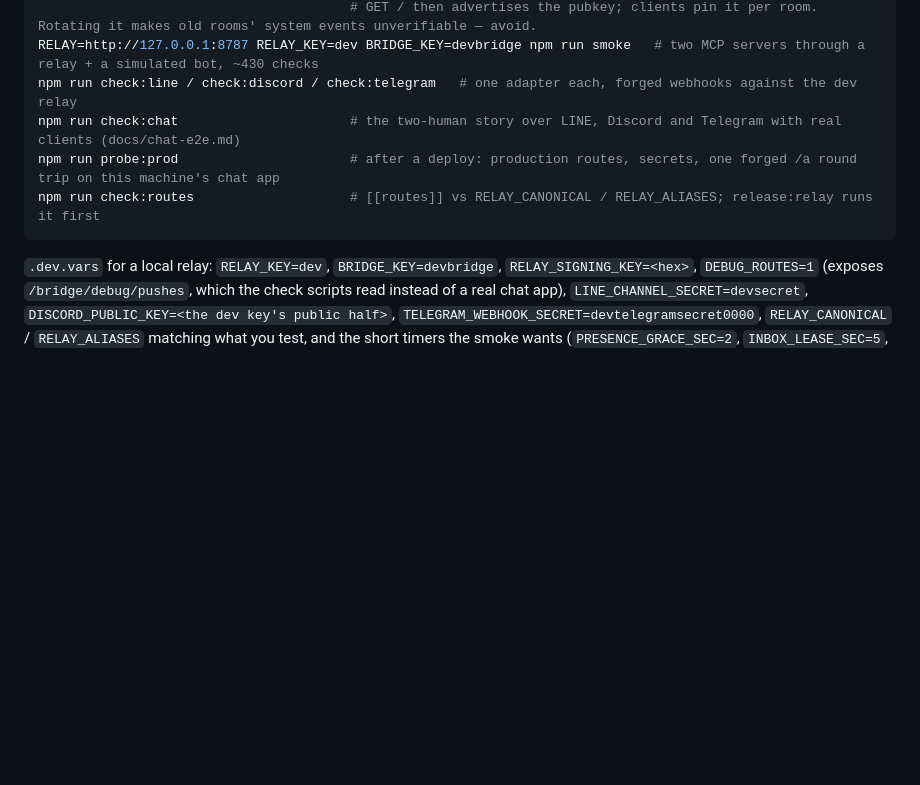
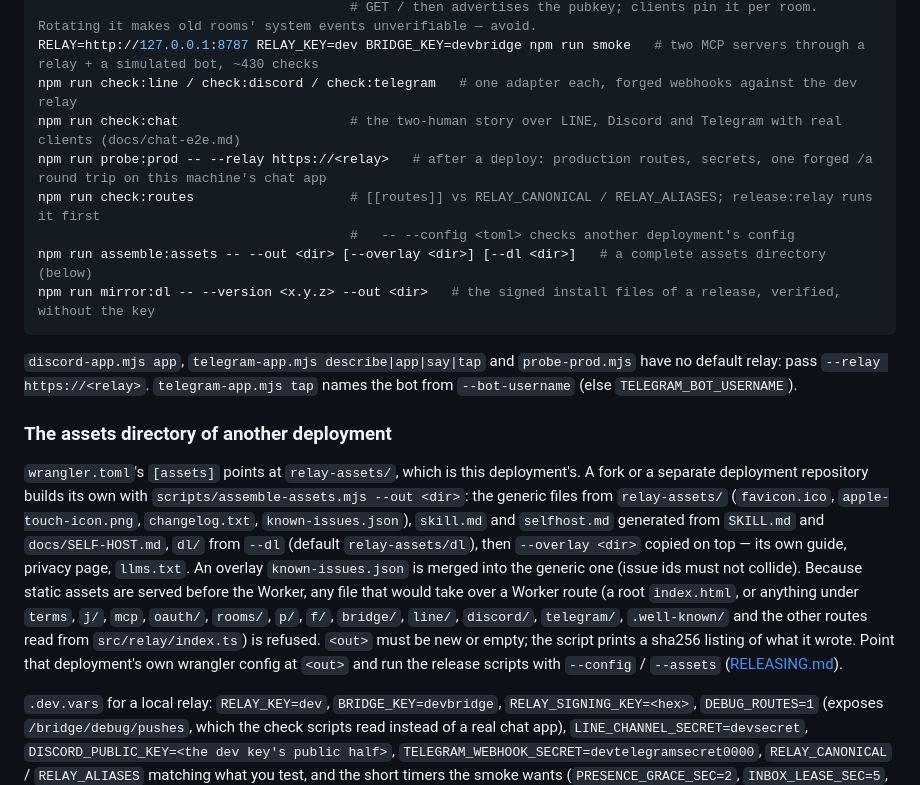
Before and after one commit to ccqqder/can2cup, a Markdown page: docs/RELAY-OPS.md, the part around the change. Drawn GitHub-style; blank space fills up the shorter version.

````diff
--- a/docs/RELAY-OPS.md
+++ b/docs/RELAY-OPS.md
@@ -15,9 +15,28 @@ npx wrangler secret put RELAY_SIGNING_KEY  # hex ed25519 private key: node -e "i
 RELAY=http://127.0.0.1:8787 RELAY_KEY=dev BRIDGE_KEY=devbridge npm run smoke   # two MCP servers through a relay + a simulated bot, ~430 checks
 npm run check:line / check:discord / check:telegram   # one adapter each, forged webhooks against the dev relay
 npm run check:chat                      # the two-human story over LINE, Discord and Telegram with real clients (docs/chat-e2e.md)
-npm run probe:prod                      # after a deploy: production routes, secrets, one forged /a round trip on this machine's chat app
+npm run probe:prod -- --relay https://<relay>   # after a deploy: production routes, secrets, one forged /a round trip on this machine's chat app
 npm run check:routes                    # [[routes]] vs RELAY_CANONICAL / RELAY_ALIASES; release:relay runs it first
+                                        #   -- --config <toml> checks another deployment's config
+npm run assemble:assets -- --out <dir> [--overlay <dir>] [--dl <dir>]   # a complete assets directory (below)
+npm run mirror:dl -- --version <x.y.z> --out <dir>   # the signed install files of a release, verified, without the key
 ```
+
+`discord-app.mjs app`, `telegram-app.mjs describe|app|say|tap` and `probe-prod.mjs` have no default relay: pass
+`--relay https://<relay>`. `telegram-app.mjs tap` names the bot from `--bot-username` (else `TELEGRAM_BOT_USERNAME`).
+
+### The assets directory of another deployment
+
+`wrangler.toml`'s `[assets]` points at `relay-assets/`, which is this deployment's. A fork or a separate deployment
+repository builds its own with `scripts/assemble-assets.mjs --out <dir>`: the generic files from `relay-assets/`
+(`favicon.ico`, `apple-touch-icon.png`, `changelog.txt`, `known-issues.json`), `skill.md` and `selfhost.md` generated
+from `SKILL.md` and `docs/SELF-HOST.md`, `dl/` from `--dl` (default `relay-assets/dl`), then `--overlay <dir>` copied
+on top — its own guide, privacy page, `llms.txt`. An overlay `known-issues.json` is merged into the generic one
+(issue ids must not collide). Because static assets are served before the Worker, any file that would take over a
+Worker route (a root `index.html`, or anything under `terms`, `j/`, `mcp`, `oauth/`, `rooms/`, `p/`, `f/`, `bridge/`,
+`line/`, `discord/`, `telegram/`, `.well-known/` and the other routes read from `src/relay/index.ts`) is refused.
+`<out>` must be new or empty; the script prints a sha256 listing of what it wrote. Point that deployment's own
+wrangler config at `<out>` and run the release scripts with `--config` / `--assets` ([RELEASING.md](RELEASING.md)).
 
 `.dev.vars` for a local relay: `RELAY_KEY=dev`, `BRIDGE_KEY=devbridge`, `RELAY_SIGNING_KEY=<hex>`,
 `DEBUG_ROUTES=1` (exposes `/bridge/debug/pushes`, which the check scripts read instead of a real chat app),
````
Also changed, not shown: docs/RELEASING.md (+34 -3 lines).
